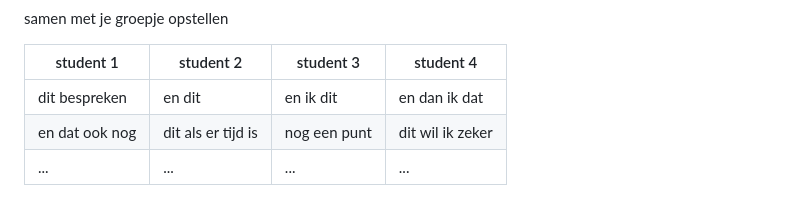
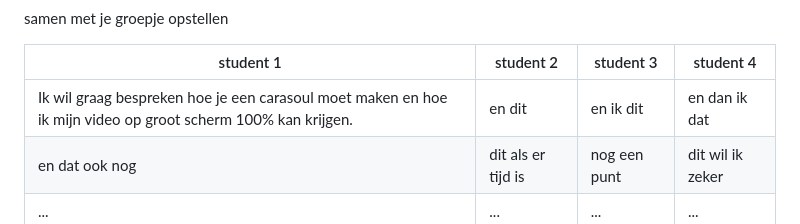
Before and after one commit to sloos318/FED_HVA_school_werk, a Markdown page: README.md, the part around the change. Drawn GitHub-style; folded sections open.

```diff
--- a/README.md
+++ b/README.md
@@ -128,7 +128,7 @@ Nb. Door *open* toe te voegen aan een *details* element kun je deze standaard op
 
   | student 1      | student 2          | student 3    | student 4        |
   | ---            | ---                | ---          | ---              |
-  | dit bespreken  | en dit             | en ik dit    | en dan ik dat    |
+  | Ik wil graag bespreken hoe je een carasoul moet maken en hoe ik mijn video op groot scherm 100% kan krijgen. | en dit             | en ik dit    | en dan ik dat    |
   | en dat ook nog | dit als er tijd is | nog een punt | dit wil ik zeker |
   | ...            | ...                | ...          | ...              |
 
```
